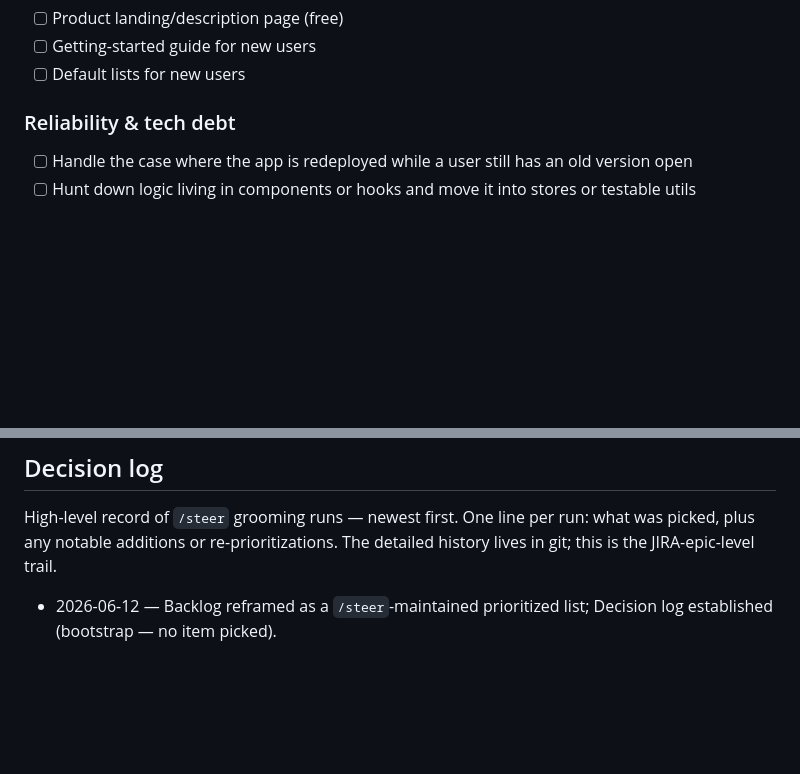
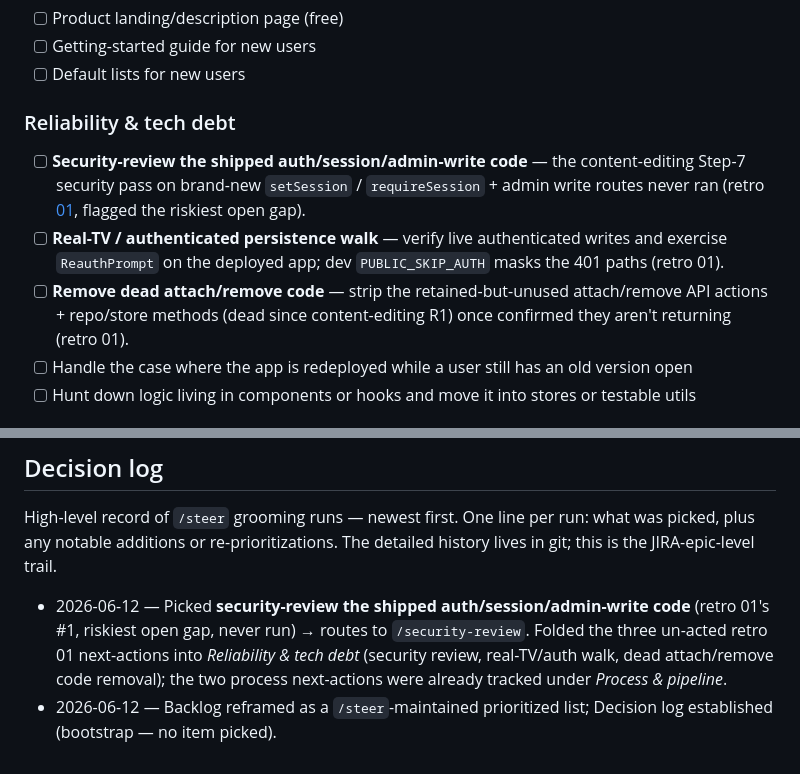
Before and after one commit to autioch/lullaby-dashboard-2, a Markdown page: docs/06_roadmap.md, 2 parts joined by grey strips. Rendered like a GitHub page; blank space fills up the shorter version.

Commit message:
docs(roadmap): groom backlog and pick auth security review per steer
Fold the three un-acted retro 01 next-actions (security review, real-TV/auth walk, dead-code removal) into Reliability & tech debt; log the grooming run picking the auth/session/admin-write security review as next.

Co-Authored-By: Claude Opus 4.8 <noreply@anthropic.com>

```diff
--- a/docs/06_roadmap.md
+++ b/docs/06_roadmap.md
@@ -95,6 +95,14 @@ describes only the current UI.
 
 ### Reliability & tech debt
 
+- [ ] **Security-review the shipped auth/session/admin-write code** — the content-editing Step-7
+      security pass on brand-new `setSession` / `requireSession` + admin write routes never ran
+      (retro [01](../docs-journal/01_retro_content-editing.md), flagged the riskiest open gap).
+- [ ] **Real-TV / authenticated persistence walk** — verify live authenticated writes and exercise
+      `ReauthPrompt` on the deployed app; dev `PUBLIC_SKIP_AUTH` masks the 401 paths (retro 01).
+- [ ] **Remove dead attach/remove code** — strip the retained-but-unused attach/remove API actions +
+      repo/store methods (dead since content-editing R1) once confirmed they aren't returning
+      (retro 01).
 - [ ] Handle the case where the app is redeployed while a user still has an old version open
 - [ ] Hunt down logic living in components or hooks and move it into stores or testable utils
 
@@ -112,4 +120,8 @@ High-level record of `/steer` grooming runs — newest first. One line per run:
 any notable additions or re-prioritizations. The detailed history lives in git; this is the
 JIRA-epic-level trail.
 
+- 2026-06-12 — Picked **security-review the shipped auth/session/admin-write code** (retro 01's #1,
+  riskiest open gap, never run) → routes to `/security-review`. Folded the three un-acted retro 01
+  next-actions into _Reliability & tech debt_ (security review, real-TV/auth walk, dead attach/remove
+  code removal); the two process next-actions were already tracked under _Process & pipeline_.
 - 2026-06-12 — Backlog reframed as a `/steer`-maintained prioritized list; Decision log established (bootstrap — no item picked).
```
